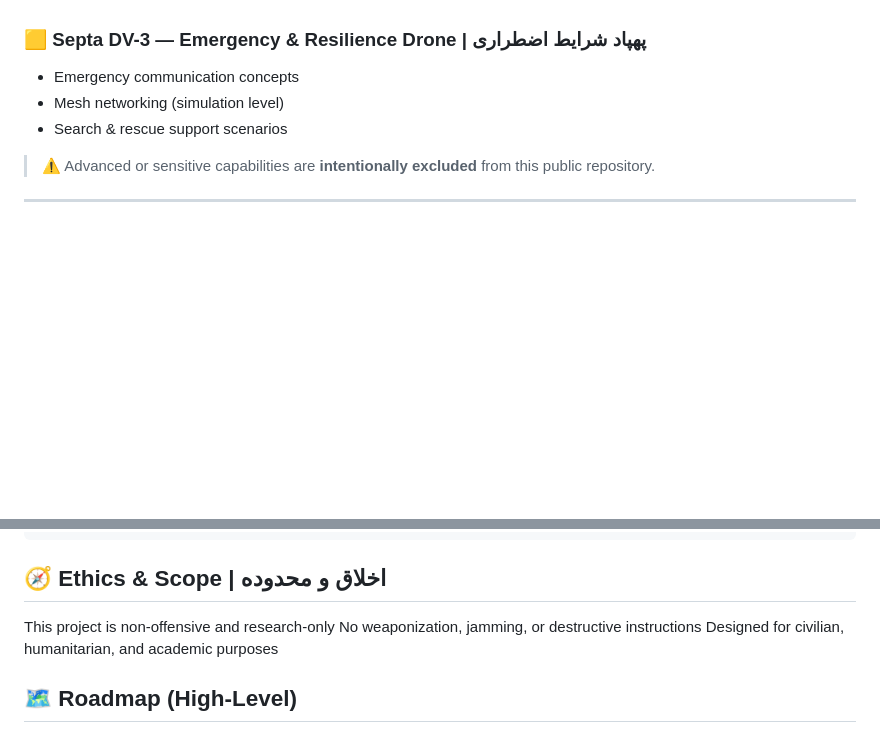
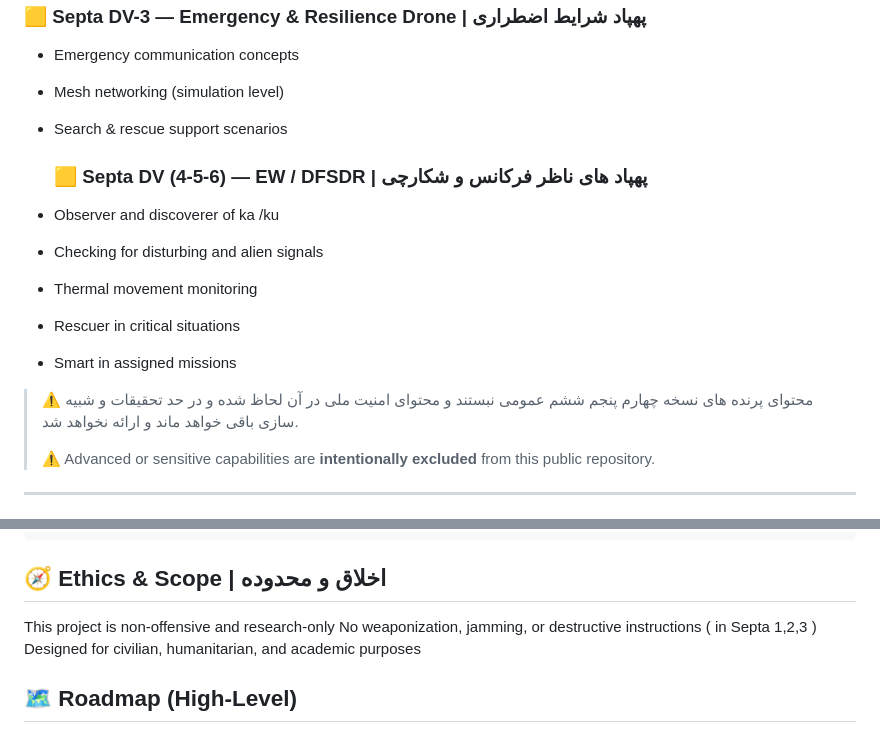
Before and after one commit to SystemHeda/Septa, a Markdown page: README.md, 2 parts joined by grey strips. Rendered like a GitHub page; blank space fills up the shorter version.

```diff
--- a/README.md
+++ b/README.md
@@ -50,6 +50,15 @@ This repository contains **high-level architectures, simulations, and non-offens
 - Mesh networking (simulation level)
 - Search & rescue support scenarios
 
+  ### 🟨 Septa DV (4-5-6) — EW / DFSDR |  پهپاد های ناظر فرکانس و شکارچی
+- Observer and discoverer of ka /ku
+- Checking for disturbing and alien signals
+- Thermal movement monitoring
+- Rescuer in critical situations
+- Smart in assigned missions
+
+> ⚠️ محتوای پرنده های نسخه چهارم پنجم ششم عمومی نبستند و محتوای امنیت ملی در آن لحاظ شده و در حد تحقیقات و شبیه سازی باقی خواهد ماند و ارائه نخواهد شد.
+>
 > ⚠️ Advanced or sensitive capabilities are **intentionally excluded** from this public repository.
 
 ---
@@ -76,7 +85,7 @@ septa/
 
 ## 🧭 Ethics & Scope | اخلاق و محدوده
 This project is non-offensive and research-only
-No weaponization, jamming, or destructive instructions
+No weaponization, jamming, or destructive instructions ( in Septa 1,2,3 )
 Designed for civilian, humanitarian, and academic purposes
 
 ## 🗺️ Roadmap (High-Level)
```
